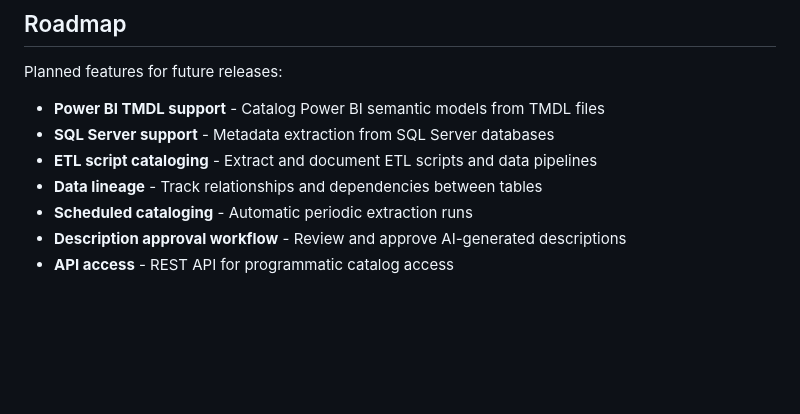
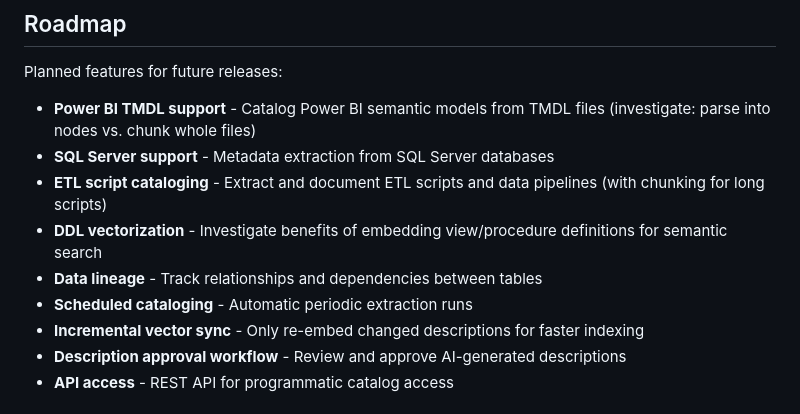
Before and after one commit to mark-notifica/DataNavigator, a Markdown page: readme.md, the part around the change. Rendered like a GitHub page; blank space fills up the shorter version.

Commit message:
Update roadmap with chunking and investigation items
- Add chunking note to ETL script cataloging
- Add TMDL investigation (parse into nodes vs chunk files)
- Add DDL vectorization investigation item
- Add incremental vector sync item

🤖 Generated with [Claude Code](https://claude.com/claude-code)

Co-Authored-By: Claude Opus 4.5 <noreply@anthropic.com>

```diff
--- a/readme.md
+++ b/readme.md
@@ -170,11 +170,13 @@ DataNavigator supports two AI backends for description generation:
 
 Planned features for future releases:
 
-- **Power BI TMDL support** - Catalog Power BI semantic models from TMDL files
+- **Power BI TMDL support** - Catalog Power BI semantic models from TMDL files (investigate: parse into nodes vs. chunk whole files)
 - **SQL Server support** - Metadata extraction from SQL Server databases
-- **ETL script cataloging** - Extract and document ETL scripts and data pipelines
+- **ETL script cataloging** - Extract and document ETL scripts and data pipelines (with chunking for long scripts)
+- **DDL vectorization** - Investigate benefits of embedding view/procedure definitions for semantic search
 - **Data lineage** - Track relationships and dependencies between tables
 - **Scheduled cataloging** - Automatic periodic extraction runs
+- **Incremental vector sync** - Only re-embed changed descriptions for faster indexing
 - **Description approval workflow** - Review and approve AI-generated descriptions
 - **API access** - REST API for programmatic catalog access
 
```
